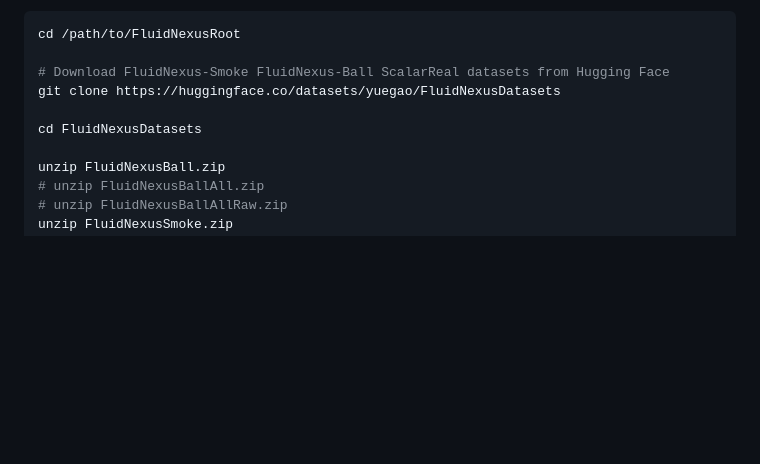
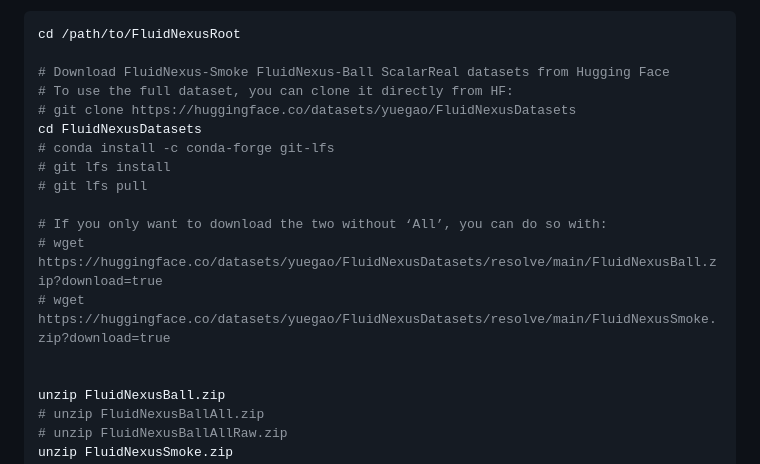
Before and after one commit to ueoo/FluidNexus, a Markdown page: README.md, the part around the change. Drawn GitHub-style; blank space fills up the shorter version.

```diff
--- a/README.md
+++ b/README.md
@@ -57,9 +57,17 @@ For **ScalarFlow**, please refer to the original [website](https://ge.in.tum.de/
 cd /path/to/FluidNexusRoot
 
 # Download FluidNexus-Smoke FluidNexus-Ball ScalarReal datasets from Hugging Face
-git clone https://huggingface.co/datasets/yuegao/FluidNexusDatasets
+# To use the full dataset, you can clone it directly from HF:
+# git clone https://huggingface.co/datasets/yuegao/FluidNexusDatasets
+cd FluidNexusDatasets
+# conda install -c conda-forge git-lfs
+# git lfs install
+# git lfs pull
 
-cd FluidNexusDatasets
+# If you only want to download the two without ‘All’, you can do so with:
+# wget https://huggingface.co/datasets/yuegao/FluidNexusDatasets/resolve/main/FluidNexusBall.zip?download=true
+# wget https://huggingface.co/datasets/yuegao/FluidNexusDatasets/resolve/main/FluidNexusSmoke.zip?download=true
+
 
 unzip FluidNexusBall.zip
 # unzip FluidNexusBallAll.zip
```
